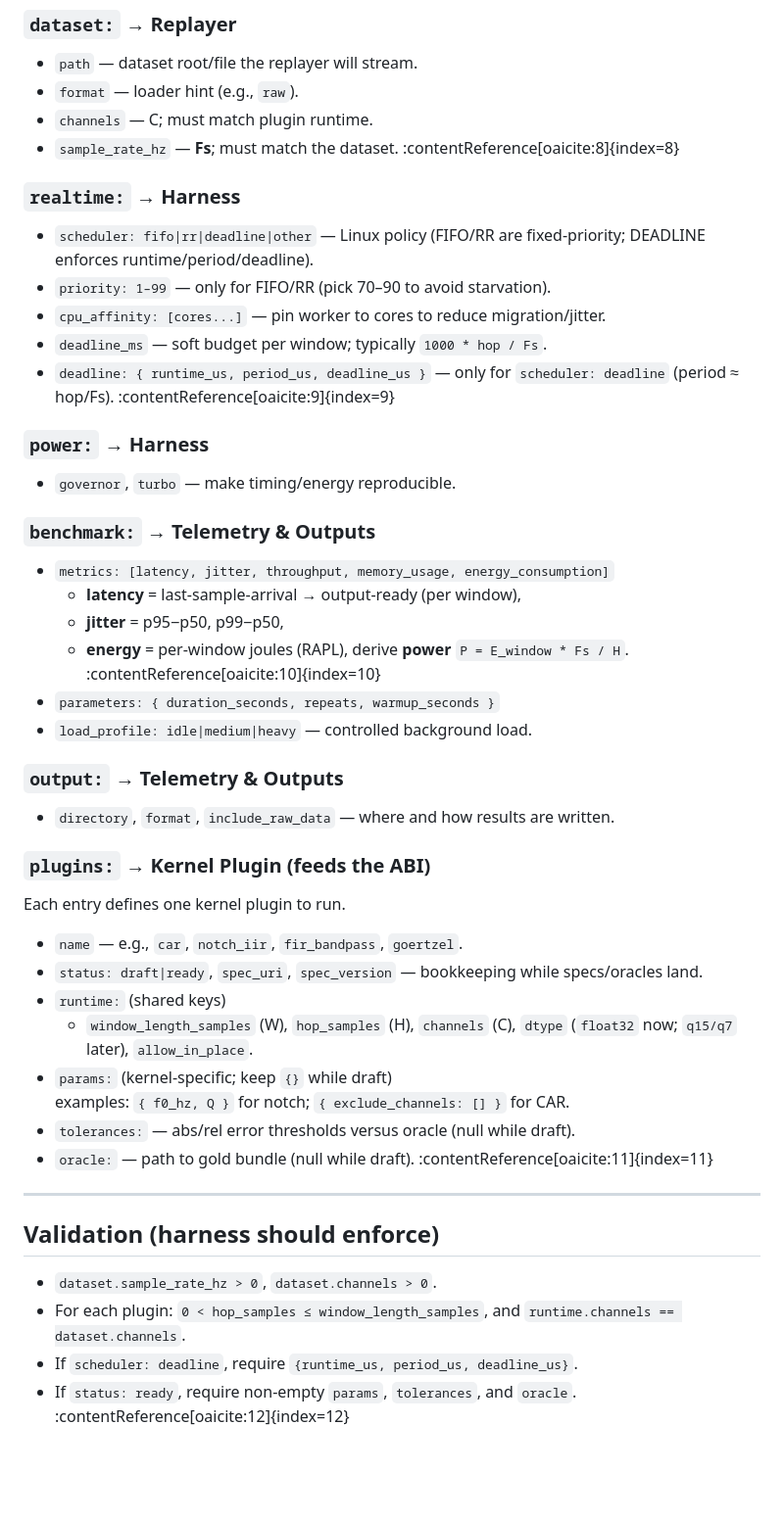
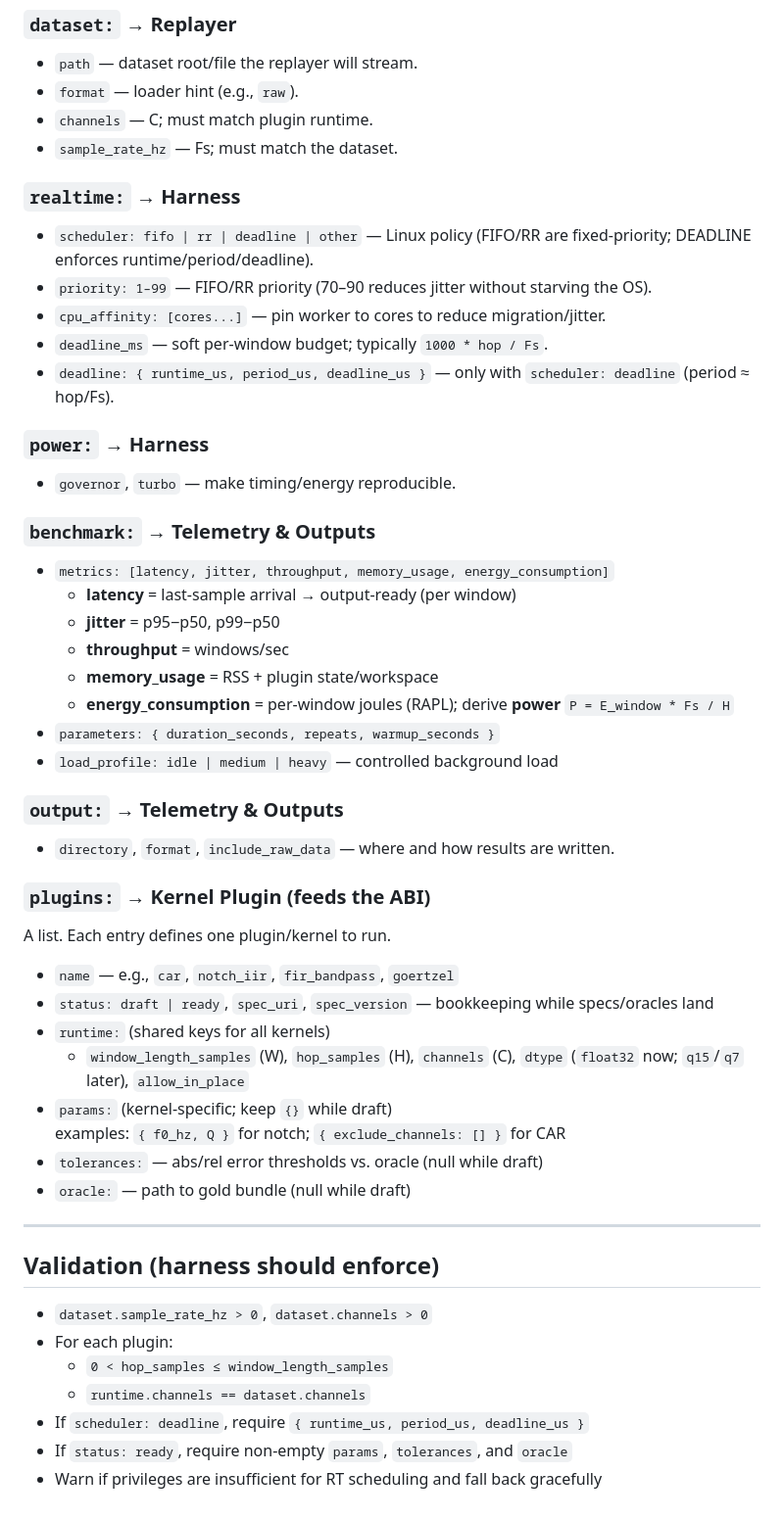
Before and after one commit to WestonVoglesonger/CORTEX, a Markdown page: configs/README.md, the part around one of its changes. Shown at 98% size. GitHub-like rendering; blank space fills up the shorter version.

Commit message:
Fix formatting and clarify configuration details

```diff
--- a/configs/README.md
+++ b/configs/README.md
@@ -30,44 +30,49 @@ The harness parses YAML and builds a small **ABI init struct** for each plugin.
 - `path` — dataset root/file the replayer will stream.
 - `format` — loader hint (e.g., `raw`).
 - `channels` — C; must match plugin runtime.
-- `sample_rate_hz` — **Fs**; must match the dataset. :contentReference[oaicite:8]{index=8}
+- `sample_rate_hz` — Fs; must match the dataset.
 
 ### `realtime:`  → **Harness**
-- `scheduler: fifo|rr|deadline|other` — Linux policy (FIFO/RR are fixed-priority; DEADLINE enforces runtime/period/deadline).
-- `priority: 1–99` — only for FIFO/RR (pick 70–90 to avoid starvation).
+- `scheduler: fifo | rr | deadline | other` — Linux policy (FIFO/RR are fixed-priority; DEADLINE enforces runtime/period/deadline).
+- `priority: 1–99` — FIFO/RR priority (70–90 reduces jitter without starving the OS).
 - `cpu_affinity: [cores...]` — pin worker to cores to reduce migration/jitter.
-- `deadline_ms` — soft budget per window; typically `1000 * hop / Fs`.
-- `deadline: { runtime_us, period_us, deadline_us }` — only for `scheduler: deadline` (period ≈ hop/Fs). :contentReference[oaicite:9]{index=9}
+- `deadline_ms` — soft per-window budget; typically `1000 * hop / Fs`.
+- `deadline: { runtime_us, period_us, deadline_us }` — only with `scheduler: deadline` (period ≈ hop/Fs).
 
 ### `power:`  → **Harness**
 - `governor`, `turbo` — make timing/energy reproducible.
 
 ### `benchmark:`  → **Telemetry & Outputs**
 - `metrics: [latency, jitter, throughput, memory_usage, energy_consumption]`
-  - **latency** = last-sample-arrival → output-ready (per window),
-  - **jitter** = p95−p50, p99−p50,
-  - **energy** = per-window joules (RAPL), derive **power** `P = E_window * Fs / H`. :contentReference[oaicite:10]{index=10}
+  - **latency** = last-sample arrival → output-ready (per window)
+  - **jitter** = p95−p50, p99−p50
+  - **throughput** = windows/sec
+  - **memory_usage** = RSS + plugin state/workspace
+  - **energy_consumption** = per-window joules (RAPL); derive **power** `P = E_window * Fs / H`
 - `parameters: { duration_seconds, repeats, warmup_seconds }`
-- `load_profile: idle|medium|heavy` — controlled background load.
+- `load_profile: idle | medium | heavy` — controlled background load
 
 ### `output:`  → **Telemetry & Outputs**
 - `directory`, `format`, `include_raw_data` — where and how results are written.
 
 ### `plugins:`  → **Kernel Plugin** (feeds the ABI)
-Each entry defines one kernel plugin to run.
-- `name` — e.g., `car`, `notch_iir`, `fir_bandpass`, `goertzel`.
-- `status: draft|ready`, `spec_uri`, `spec_version` — bookkeeping while specs/oracles land.
-- `runtime:` (shared keys)
-  - `window_length_samples` (W), `hop_samples` (H), `channels` (C), `dtype` (`float32` now; `q15/q7` later), `allow_in_place`.
+A list. Each entry defines one plugin/kernel to run.
+- `name` — e.g., `car`, `notch_iir`, `fir_bandpass`, `goertzel`
+- `status: draft | ready`, `spec_uri`, `spec_version` — bookkeeping while specs/oracles land
+- `runtime:` (shared keys for all kernels)
+  - `window_length_samples` (W), `hop_samples` (H), `channels` (C), `dtype` (`float32` now; `q15`/`q7` later), `allow_in_place`
 - `params:` (kernel-specific; keep `{}` while draft)
-  examples: `{ f0_hz, Q }` for notch; `{ exclude_channels: [] }` for CAR.
-- `tolerances:` — abs/rel error thresholds versus oracle (null while draft).
-- `oracle:` — path to gold bundle (null while draft). :contentReference[oaicite:11]{index=11}
+  examples: `{ f0_hz, Q }` for notch; `{ exclude_channels: [] }` for CAR
+- `tolerances:` — abs/rel error thresholds vs. oracle (null while draft)
+- `oracle:` — path to gold bundle (null while draft)
 
 ---
 
 ## Validation (harness should enforce)
-- `dataset.sample_rate_hz > 0`, `dataset.channels > 0`.
-- For each plugin: `0 < hop_samples ≤ window_length_samples`, and `runtime.channels == dataset.channels`.
-- If `scheduler: deadline`, require `{runtime_us, period_us, deadline_us}`.
-- If `status: ready`, require non-empty `params`, `tolerances`, and `oracle`. :contentReference[oaicite:12]{index=12}
+- `dataset.sample_rate_hz > 0`, `dataset.channels > 0`
+- For each plugin:
+  - `0 < hop_samples ≤ window_length_samples`
+  - `runtime.channels == dataset.channels`
+- If `scheduler: deadline`, require `{ runtime_us, period_us, deadline_us }`
+- If `status: ready`, require non-empty `params`, `tolerances`, and `oracle`
+- Warn if privileges are insufficient for RT scheduling and fall back gracefully
```
Also changed, not shown: other parts of configs/README.md (+9 -9 lines).
